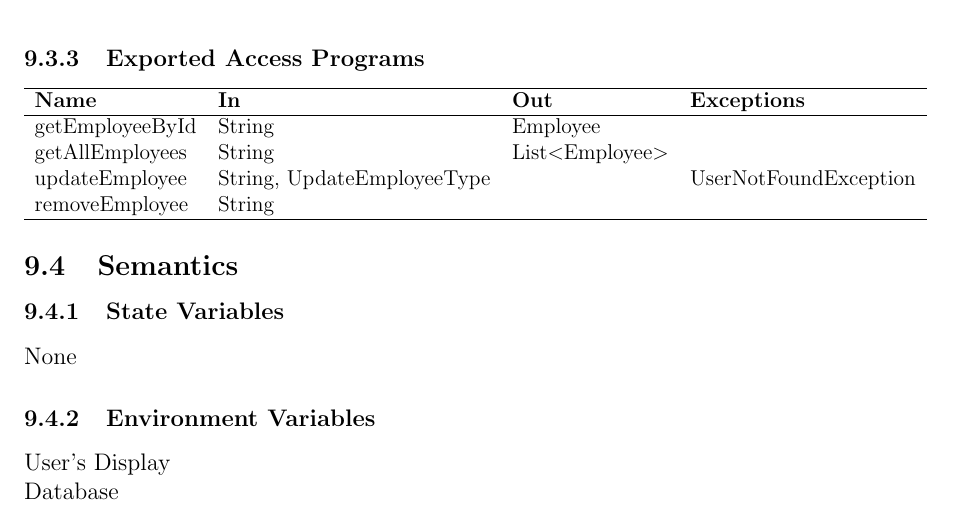
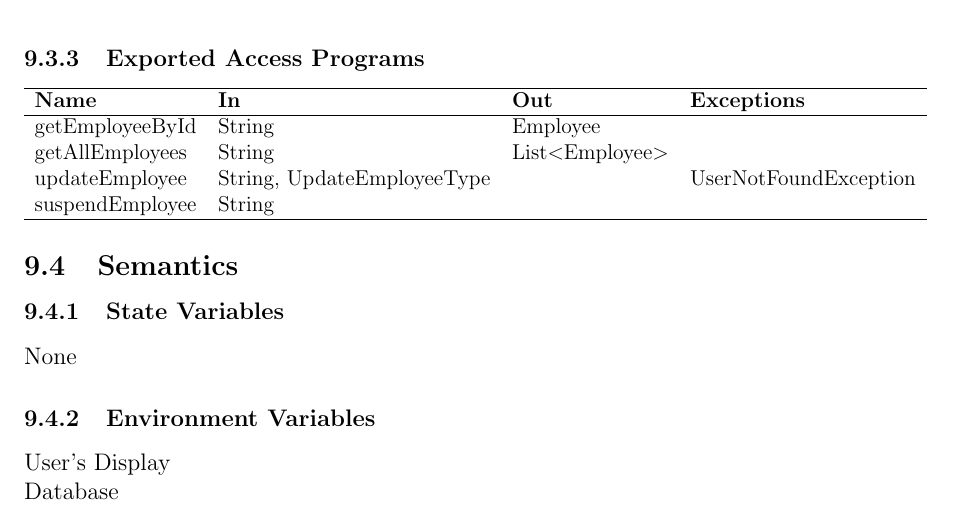
Before and after one commit to arkinmodi/project-sayyara, a LaTeX document (docs/Design/SoftDetailedDes/MIS.tex): part of page 20 of 28, cut so that both start at the same text. Compiled offline with pdfLaTeX.

Commit message:
Update docs/Design/SoftDetailedDes/MIS.tex
Co-authored-by: Leon So <34189743+LeonSo7@users.noreply.github.com>

```diff
--- a/docs/Design/SoftDetailedDes/MIS.tex
+++ b/docs/Design/SoftDetailedDes/MIS.tex
@@ -915,7 +915,7 @@ None
 			getEmployeeById & String                     & Employee           & ~                     \\
 			getAllEmployees & String                     & List$<$Employee$>$ & ~                     \\
 			updateEmployee  & String, UpdateEmployeeType & ~                  & UserNotFoundException \\
-			removeEmployee  & String                     & ~                  & ~                     \\
+			suspendEmployee  & String                     & ~                  & ~                     \\
 			\hline
 		\end{tabular}
 	\end{adjustbox}
```
